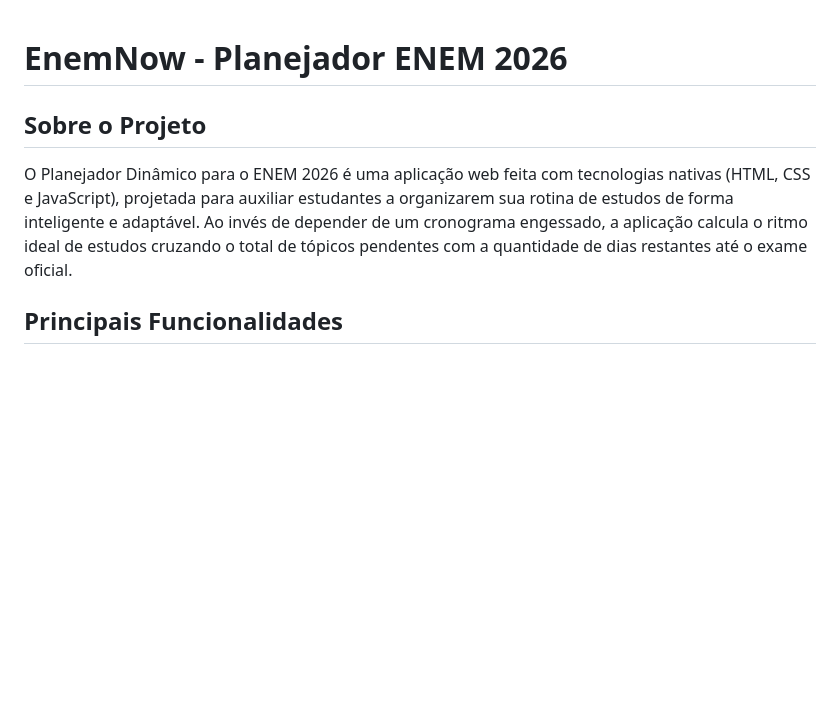
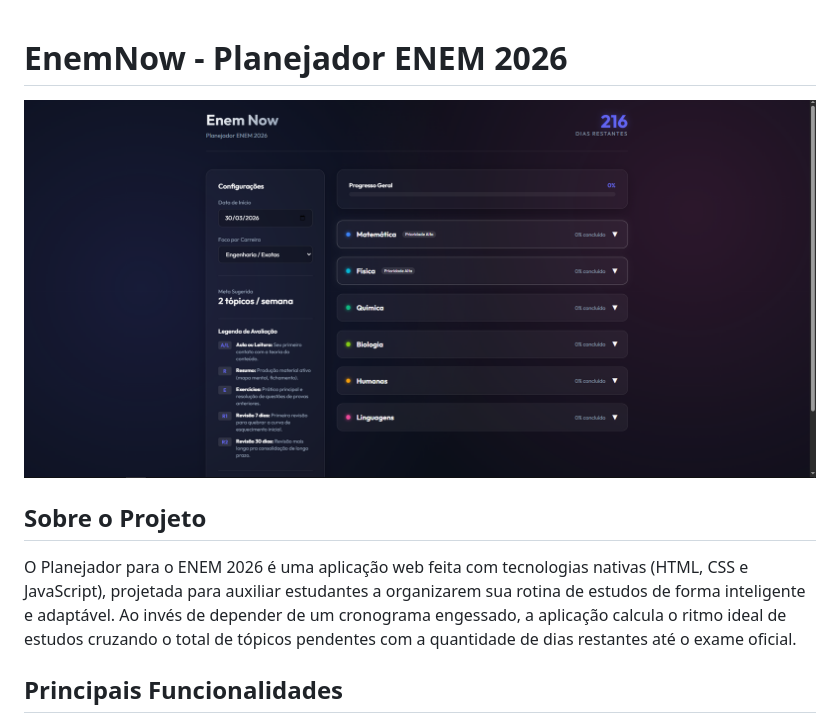
Before and after one commit to luizpaulo1002/EnemNow, a Markdown page: README.md, the part around the change. Drawn GitHub-style; pictures changed too: IMGs/enemnow1.PNG (added); blank space fills up the shorter version.

```diff
--- a/README.md
+++ b/README.md
@@ -1,7 +1,9 @@
 # EnemNow - Planejador ENEM 2026
 
+![EnemNow Dashboard](IMGs/enemnow1.PNG)
+
 ## Sobre o Projeto
-O Planejador Dinâmico para o ENEM 2026 é uma aplicação web feita com tecnologias nativas (HTML, CSS e JavaScript), projetada para auxiliar estudantes a organizarem sua rotina de estudos de forma inteligente e adaptável. Ao invés de depender de um cronograma engessado, a aplicação calcula o ritmo ideal de estudos cruzando o total de tópicos pendentes com a quantidade de dias restantes até o exame oficial.
+O Planejador para o ENEM 2026 é uma aplicação web feita com tecnologias nativas (HTML, CSS e JavaScript), projetada para auxiliar estudantes a organizarem sua rotina de estudos de forma inteligente e adaptável. Ao invés de depender de um cronograma engessado, a aplicação calcula o ritmo ideal de estudos cruzando o total de tópicos pendentes com a quantidade de dias restantes até o exame oficial.
 
 ## Principais Funcionalidades
 * **Contagem Regressiva e Dashboard Integrado:** O painel principal fornece visão limpa e instantânea do andamento das tarefas, progresso por matéria e quantos dias faltam para a prova do ENEM.
```
